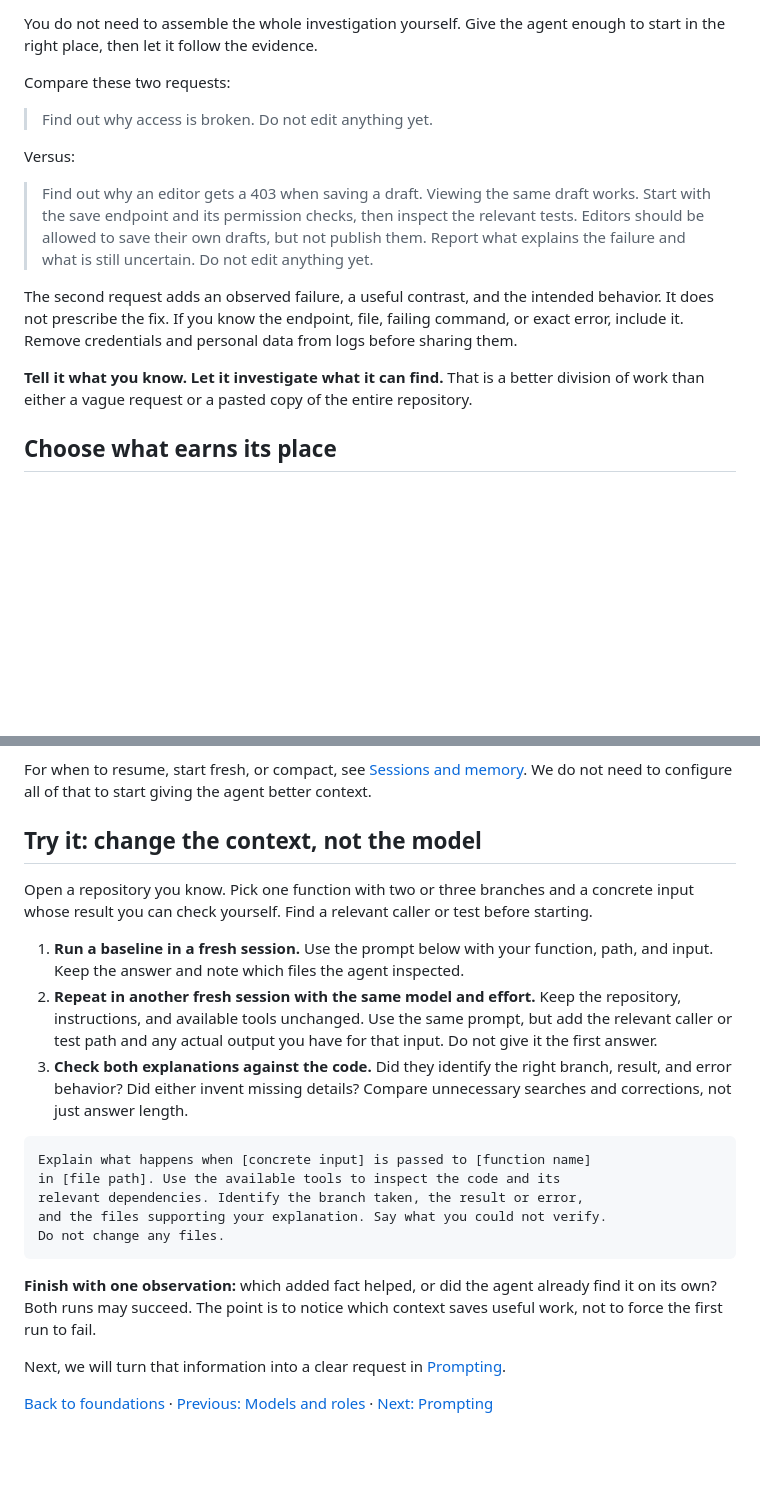
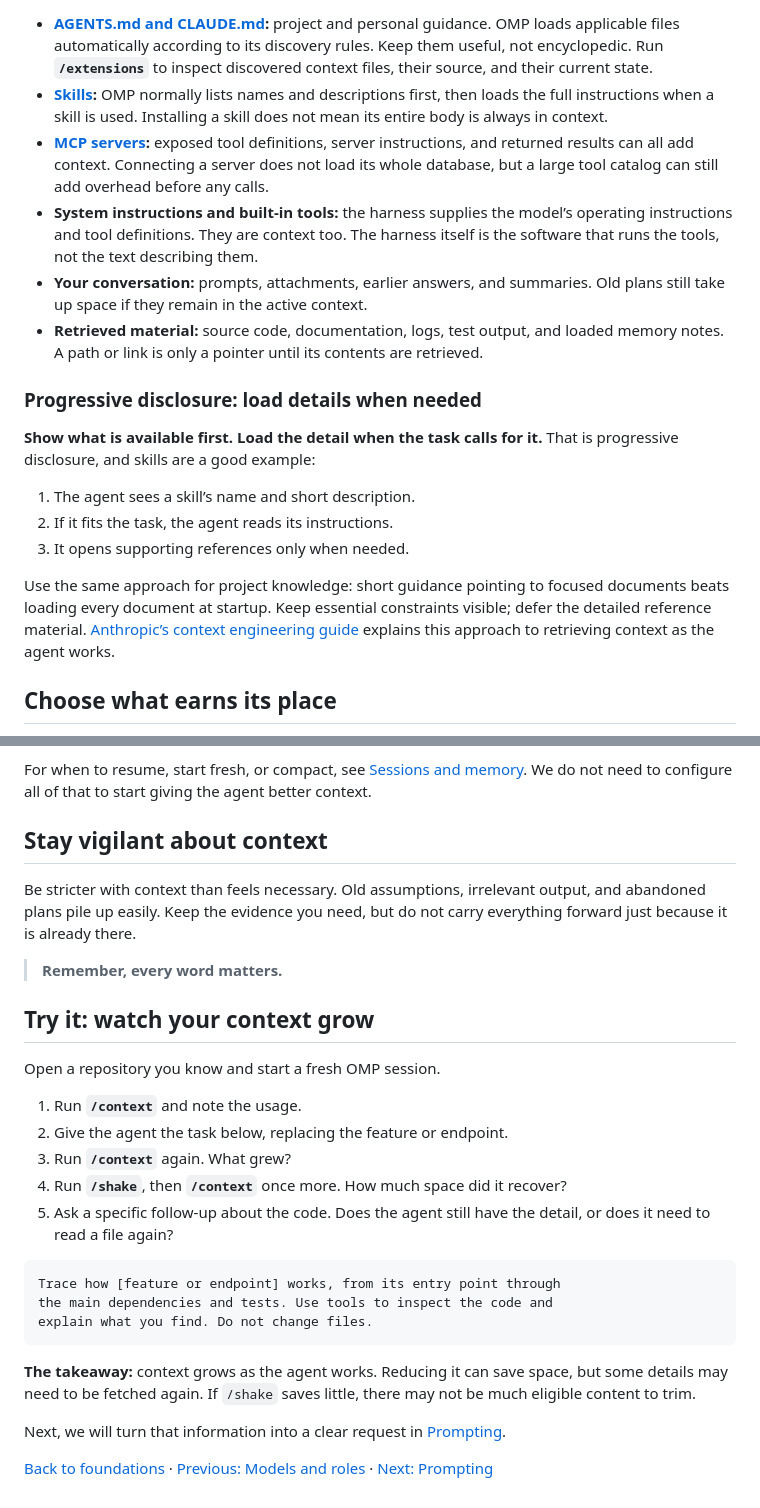
Before and after one commit to cymkd-simakovicveljko/agentic-workshop, a Markdown page: sections/foundations/context.md, 2 parts joined by grey strips. GitHub-like rendering; folded sections open; blank space fills up the shorter version.

````diff
--- a/sections/foundations/context.md
+++ b/sections/foundations/context.md
@@ -65,17 +91,20 @@ OMP automatically loads applicable context files such as `AGENTS.md` according t
 
-You do not need to assemble the whole investigation yourself. Give the agent enough to start in the right place, then let it follow the evidence.
+- **[AGENTS.md and CLAUDE.md](https://github.com/can1357/oh-my-pi/blob/main/docs/context-files.md):** project and personal guidance. OMP loads applicable files automatically according to its discovery rules. Keep them useful, not encyclopedic. Run **`/extensions`** to inspect discovered context files, their source, and their current state.
+- **[Skills](https://github.com/can1357/oh-my-pi/blob/main/docs/skills.md):** OMP normally lists names and descriptions first, then loads the full instructions when a skill is used. Installing a skill does not mean its entire body is always in context.
+- **[MCP servers](https://github.com/can1357/oh-my-pi/blob/main/docs/mcp-config.md):** exposed tool definitions, server instructions, and returned results can all add context. Connecting a server does not load its whole database, but a large tool catalog can still add overhead before any calls.
+- **System instructions and built-in tools:** the harness supplies the model’s operating instructions and tool definitions. They are context too. The harness itself is the software that runs the tools, not the text describing them.
+- **Your conversation:** prompts, attachments, earlier answers, and summaries. Old plans still take up space if they remain in the active context.
+- **Retrieved material:** source code, documentation, logs, test output, and loaded memory notes. A path or link is only a pointer until its contents are retrieved.
 
-Compare these two requests:
+### Progressive disclosure: load details when needed
 
-> Find out why access is broken. Do not edit anything yet.
+**Show what is available first. Load the detail when the task calls for it.** That is progressive disclosure, and skills are a good example:
 
-Versus:
+1. The agent sees a skill’s name and short description.
+2. If it fits the task, the agent reads its instructions.
+3. It opens supporting references only when needed.
 
-> Find out why an editor gets a 403 when saving a draft. Viewing the same draft works. Start with the save endpoint and its permission checks, then inspect the relevant tests. Editors should be allowed to save their own drafts, but not publish them. Report what explains the failure and what is still uncertain. Do not edit anything yet.
-
-The second request adds an observed failure, a useful contrast, and the intended behavior. It does not prescribe the fix. If you know the endpoint, file, failing command, or exact error, include it. Remove credentials and personal data from logs before sharing them.
-
-**Tell it what you know. Let it investigate what it can find.** That is a better division of work than either a vague request or a pasted copy of the entire repository.
+Use the same approach for project knowledge: short guidance pointing to focused documents beats loading every document at startup. Keep essential constraints visible; defer the detailed reference material. [Anthropic’s context engineering guide](https://www.anthropic.com/engineering/effective-context-engineering-for-ai-agents) explains this approach to retrieving context as the agent works.
 
 ## Choose what earns its place
 
@@ -115,23 +144,29 @@ For when to resume, start fresh, or compact, see [Sessions and memory](sessions.
 </details>
 </div>
 
-## Try it: change the context, not the model
+## Stay vigilant about context
 
-Open a repository you know. Pick one function with two or three branches and a concrete input whose result you can check yourself. Find a relevant caller or test before starting.
+Be stricter with context than feels necessary. Old assumptions, irrelevant output, and abandoned plans pile up easily. Keep the evidence you need, but do not carry everything forward just because it is already there.
 
-1. **Run a baseline in a fresh session.** Use the prompt below with your function, path, and input. Keep the answer and note which files the agent inspected.
-2. **Repeat in another fresh session with the same model and effort.** Keep the repository, instructions, and available tools unchanged. Use the same prompt, but add the relevant caller or test path and any actual output you have for that input. Do not give it the first answer.
-3. **Check both explanations against the code.** Did they identify the right branch, result, and error behavior? Did either invent missing details? Compare unnecessary searches and corrections, not just answer length.
+> **Remember, every word matters.**
+
+## Try it: watch your context grow
+
+Open a repository you know and start a fresh OMP session.
+
+1. Run **`/context`** and note the usage.
+2. Give the agent the task below, replacing the feature or endpoint.
+3. Run **`/context`** again. What grew?
+4. Run **`/shake`**, then **`/context`** once more. How much space did it recover?
+5. Ask a specific follow-up about the code. Does the agent still have the detail, or does it need to read a file again?
 
 ```text
-Explain what happens when [concrete input] is passed to [function name]
-in [file path]. Use the available tools to inspect the code and its
-relevant dependencies. Identify the branch taken, the result or error,
-and the files supporting your explanation. Say what you could not verify.
-Do not change any files.
+Trace how [feature or endpoint] works, from its entry point through
+the main dependencies and tests. Use tools to inspect the code and
+explain what you find. Do not change files.
 ```
 
-**Finish with one observation:** which added fact helped, or did the agent already find it on its own? Both runs may succeed. The point is to notice which context saves useful work, not to force the first run to fail.
+**The takeaway:** context grows as the agent works. Reducing it can save space, but some details may need to be fetched again. If `/shake` saves little, there may not be much eligible content to trim.
 
 Next, we will turn that information into a clear request in [Prompting](prompting.md).
 
````
Also changed, not shown: other parts of sections/foundations/context.md (+44 -18 lines).
